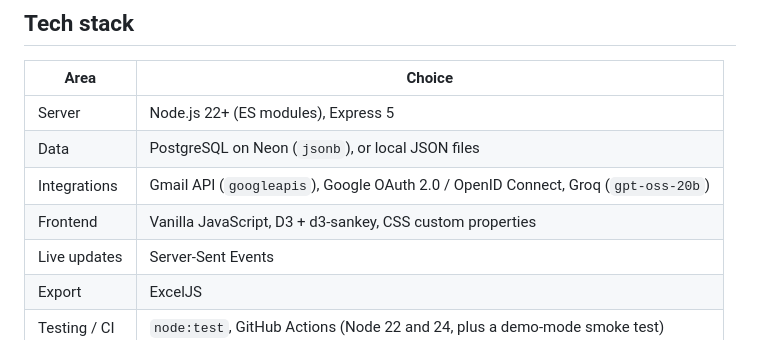
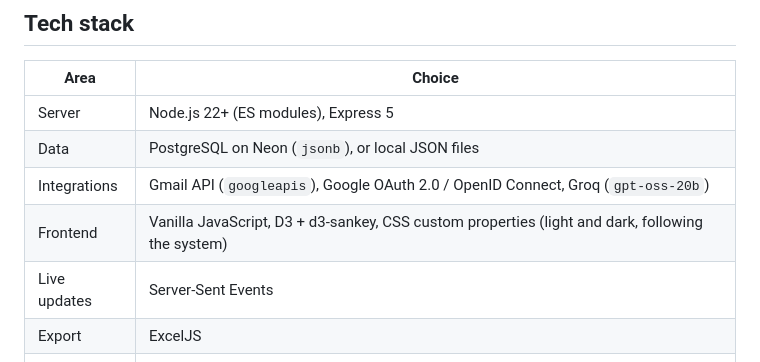
Before and after one commit to krishjayanth/job-tracker, a Markdown page: README.md, the part around the change. GitHub-like rendering.

Commit message:
README: the dashboard follows the system's light or dark setting
Co-Authored-By: Claude Opus 5.5 <noreply@anthropic.com>

```diff
--- a/README.md
+++ b/README.md
@@ -128,7 +128,7 @@ free tier awake):
 | Server | Node.js 22+ (ES modules), Express 5 |
 | Data | PostgreSQL on Neon (`jsonb`), or local JSON files |
 | Integrations | Gmail API (`googleapis`), Google OAuth 2.0 / OpenID Connect, Groq (`gpt-oss-20b`) |
-| Frontend | Vanilla JavaScript, D3 + d3-sankey, CSS custom properties |
+| Frontend | Vanilla JavaScript, D3 + d3-sankey, CSS custom properties (light and dark, following the system) |
 | Live updates | Server-Sent Events |
 | Export | ExcelJS |
 | Testing / CI | `node:test`, GitHub Actions (Node 22 and 24, plus a demo-mode smoke test) |
```
